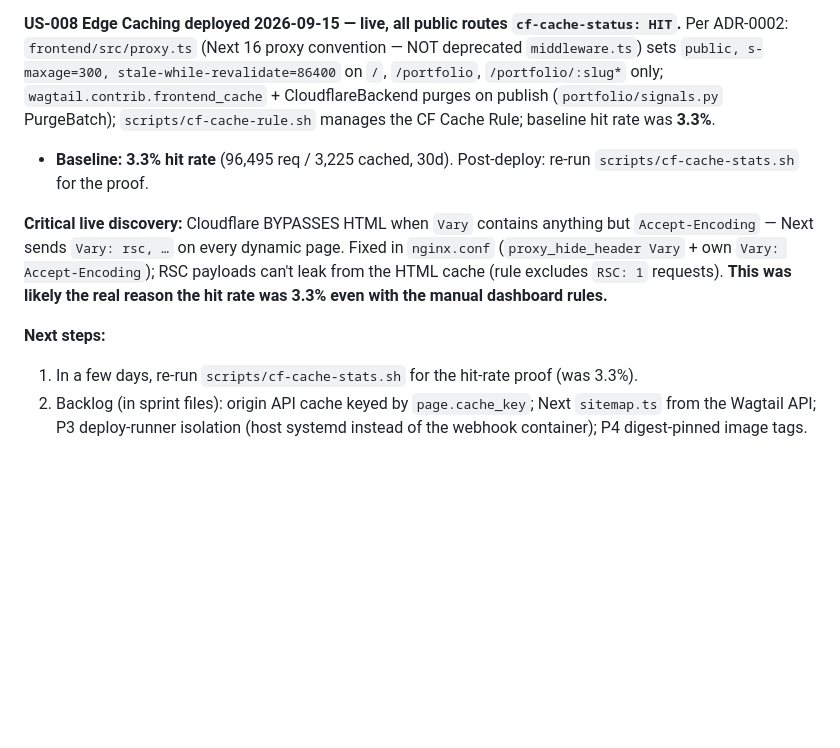
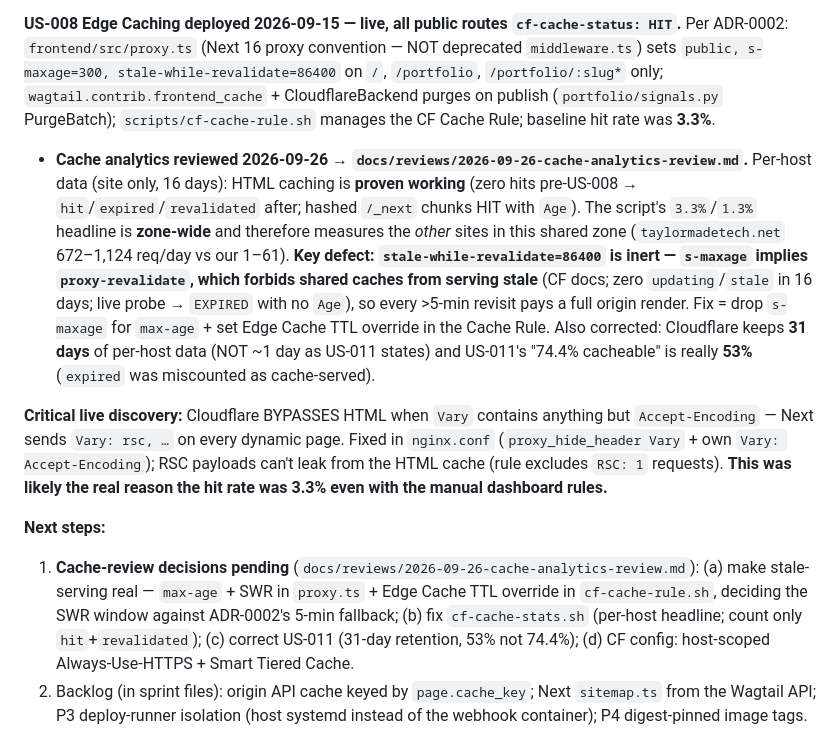
Before and after one commit to Hectormalvarez/mgdrywallusa-website, a Markdown page: memory-bank/activeContext.md, the part around one of its changes. GitHub-like rendering; blank space fills up the shorter version.

```diff
--- a/memory-bank/activeContext.md
+++ b/memory-bank/activeContext.md
@@ -13,12 +13,12 @@
 **US-010 D′ cutover COMPLETE (2026-09-16) — webhook daemon retired; deploys run natively on the host over Access-protected SSH with a forced-command key (`scripts/deploy-wrapper.sh` accepts only `deploy sha-<40-hex>`), exit code = truth. Superseded on the edge by US-012 (project tunnel); the forced-command + wrapper design is unchanged.** Zero-Trust hardening same run: code-server disabled, pgadmin/postgres containers removed, code./pgadmin. ingress+Access apps deleted. **Open:** `CLOUDFLARE_ZT_TOKEN` revocation **deferred** (user still optimizing Cloudflare across all sites — do not prompt for it). Dead `code.`/`pgadmin.` CNAMEs and the leftover `mgdrywallusa-webhook` CNAME are confirmed gone/deleted (2026-09-26). CF creds convention: `~/.cloudflare/tokens.env` (source with `set -a; . ~/.cloudflare/tokens.env; set +a`).
 
 **US-008 Edge Caching deployed 2026-09-15 — live, all public routes `cf-cache-status: HIT`.** Per ADR-0002: `frontend/src/proxy.ts` (Next 16 proxy convention — NOT deprecated `middleware.ts`) sets `public, s-maxage=300, stale-while-revalidate=86400` on `/`, `/portfolio`, `/portfolio/:slug*` only; `wagtail.contrib.frontend_cache` + CloudflareBackend purges on publish (`portfolio/signals.py` PurgeBatch); `scripts/cf-cache-rule.sh` manages the CF Cache Rule; baseline hit rate was **3.3%**.
-- **Baseline: 3.3% hit rate** (96,495 req / 3,225 cached, 30d). Post-deploy: re-run `scripts/cf-cache-stats.sh` for the proof.
+- **Cache analytics reviewed 2026-09-26 → `docs/reviews/2026-09-26-cache-analytics-review.md`.** Per-host data (site only, 16 days): HTML caching is **proven working** (zero hits pre-US-008 → `hit`/`expired`/`revalidated` after; hashed `/_next` chunks HIT with `Age`). The script's `3.3%`/`1.3%` headline is **zone-wide** and therefore measures the *other* sites in this shared zone (`taylormadetech.net` 672–1,124 req/day vs our 1–61). **Key defect: `stale-while-revalidate=86400` is inert — `s-maxage` implies `proxy-revalidate`, which forbids shared caches from serving stale** (CF docs; zero `updating`/`stale` in 16 days; live probe → `EXPIRED` with no `Age`), so every >5-min revisit pays a full origin render. Fix = drop `s-maxage` for `max-age` + set Edge Cache TTL override in the Cache Rule. Also corrected: Cloudflare keeps **31 days** of per-host data (NOT ~1 day as US-011 states) and US-011's "74.4% cacheable" is really **53%** (`expired` was miscounted as cache-served).
 
 **Critical live discovery:** Cloudflare BYPASSES HTML when `Vary` contains anything but `Accept-Encoding` — Next sends `Vary: rsc, …` on every dynamic page. Fixed in `nginx.conf` (`proxy_hide_header Vary` + own `Vary: Accept-Encoding`); RSC payloads can't leak from the HTML cache (rule excludes `RSC: 1` requests). **This was likely the real reason the hit rate was 3.3% even with the manual dashboard rules.**
 
 **Next steps:**
-1. In a few days, re-run `scripts/cf-cache-stats.sh` for the hit-rate proof (was 3.3%).
+1. **Cache-review decisions pending** (`docs/reviews/2026-09-26-cache-analytics-review.md`): (a) make stale-serving real — `max-age` + SWR in `proxy.ts` + Edge Cache TTL override in `cf-cache-rule.sh`, deciding the SWR window against ADR-0002's 5-min fallback; (b) fix `cf-cache-stats.sh` (per-host headline; count only `hit`+`revalidated`); (c) correct US-011 (31-day retention, 53% not 74.4%); (d) CF config: host-scoped Always-Use-HTTPS + Smart Tiered Cache.
 2. Backlog (in sprint files): origin API cache keyed by `page.cache_key`; Next `sitemap.ts` from the Wagtail API; P3 deploy-runner isolation (host systemd instead of the webhook container); P4 digest-pinned image tags.
 
 ## Environment lessons (this sprint)
```
Also changed, not shown: other parts of memory-bank/activeContext.md (+2 -2 lines), docs/reviews/2026-09-26-cache-analytics-review.md (added, +175 -0 lines).
